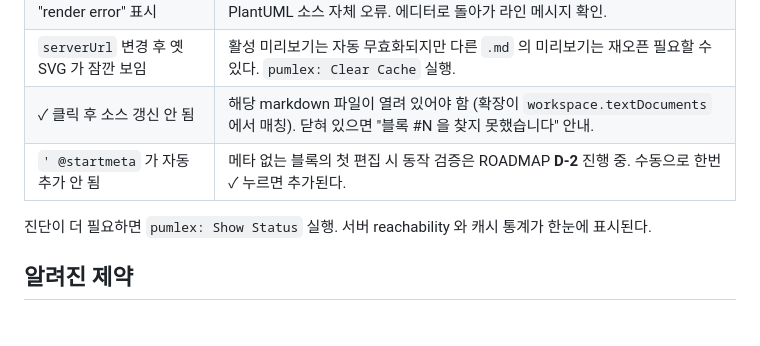
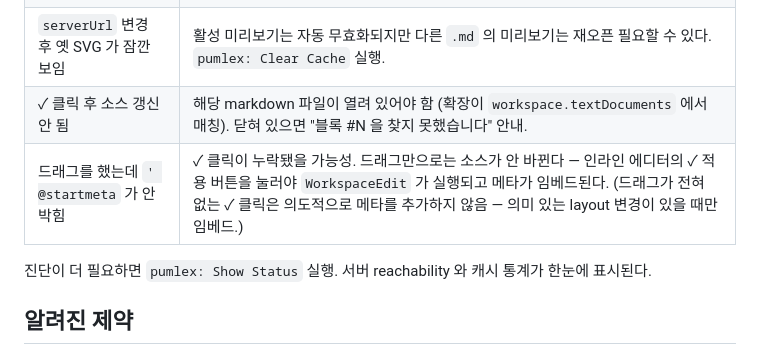
Before and after one commit to archi-duke/pumlex, a Markdown page: packages/pex-vscode/README.md, the part around the change. GitHub-like rendering; blank space fills up the shorter version.

```diff
--- a/packages/pex-vscode/README.md
+++ b/packages/pex-vscode/README.md
@@ -126,7 +126,7 @@ pumlex 는 VS Code 의 **built-in markdown preview** 에 markdown-it 플러그
 | "render error" 표시 | PlantUML 소스 자체 오류. 에디터로 돌아가 라인 메시지 확인. |
 | `serverUrl` 변경 후 옛 SVG 가 잠깐 보임 | 활성 미리보기는 자동 무효화되지만 다른 `.md` 의 미리보기는 재오픈 필요할 수 있다. `pumlex: Clear Cache` 실행. |
 | ✓ 클릭 후 소스 갱신 안 됨 | 해당 markdown 파일이 열려 있어야 함 (확장이 `workspace.textDocuments` 에서 매칭). 닫혀 있으면 "블록 #N 을 찾지 못했습니다" 안내. |
-| `' @startmeta` 가 자동 추가 안 됨 | 메타 없는 블록의 첫 편집 시 동작 검증은 ROADMAP **D-2** 진행 중. 수동으로 한번 ✓ 누르면 추가된다. |
+| 드래그를 했는데 `' @startmeta` 가 안 박힘 | ✓ 클릭이 누락됐을 가능성. 드래그만으로는 소스가 안 바뀐다 — 인라인 에디터의 ✓ 적용 버튼을 눌러야 `WorkspaceEdit` 가 실행되고 메타가 임베드된다. (드래그가 전혀 없는 ✓ 클릭은 의도적으로 메타를 추가하지 않음 — 의미 있는 layout 변경이 있을 때만 임베드.) |
 
 진단이 더 필요하면 `pumlex: Show Status` 실행. 서버 reachability 와 캐시 통계가 한눈에 표시된다.
 
```
Also changed, not shown: ROADMAP.md (+2 -1 lines).
